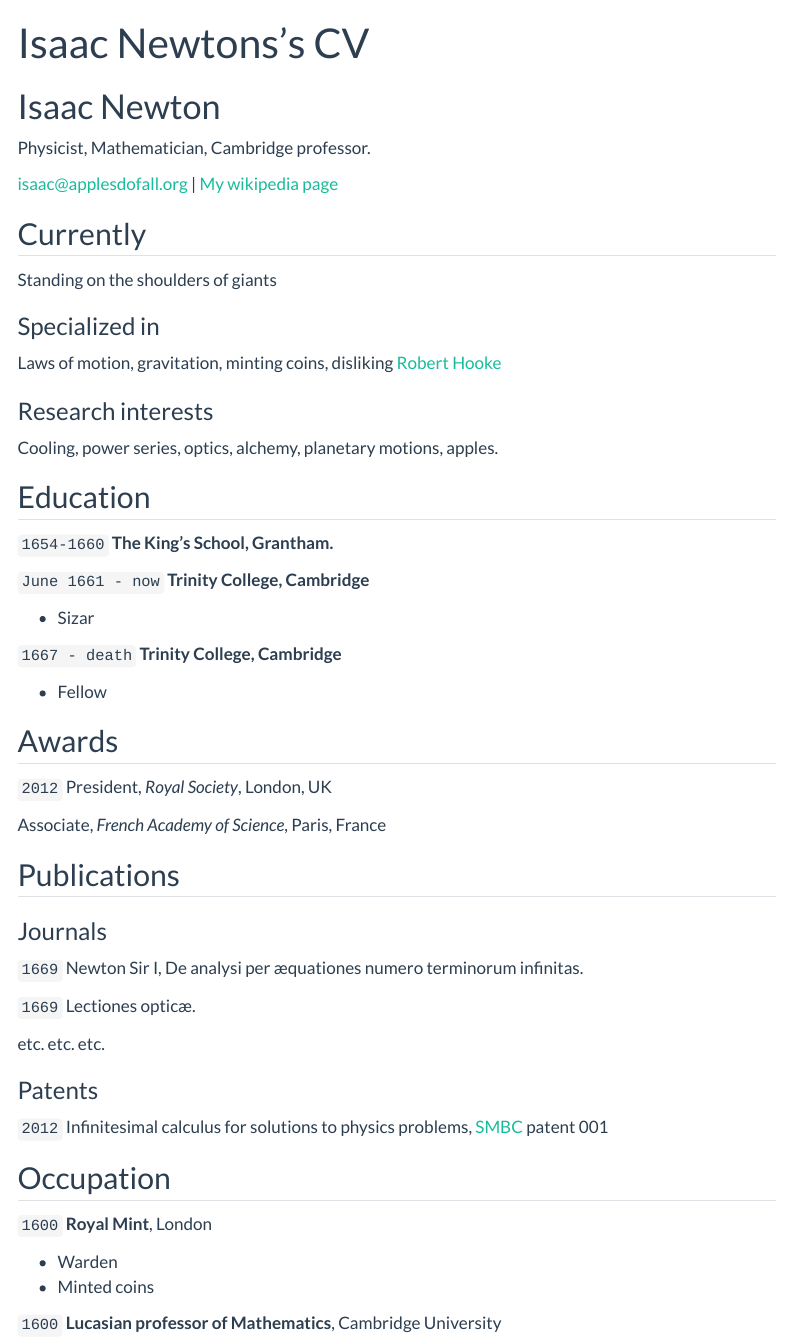
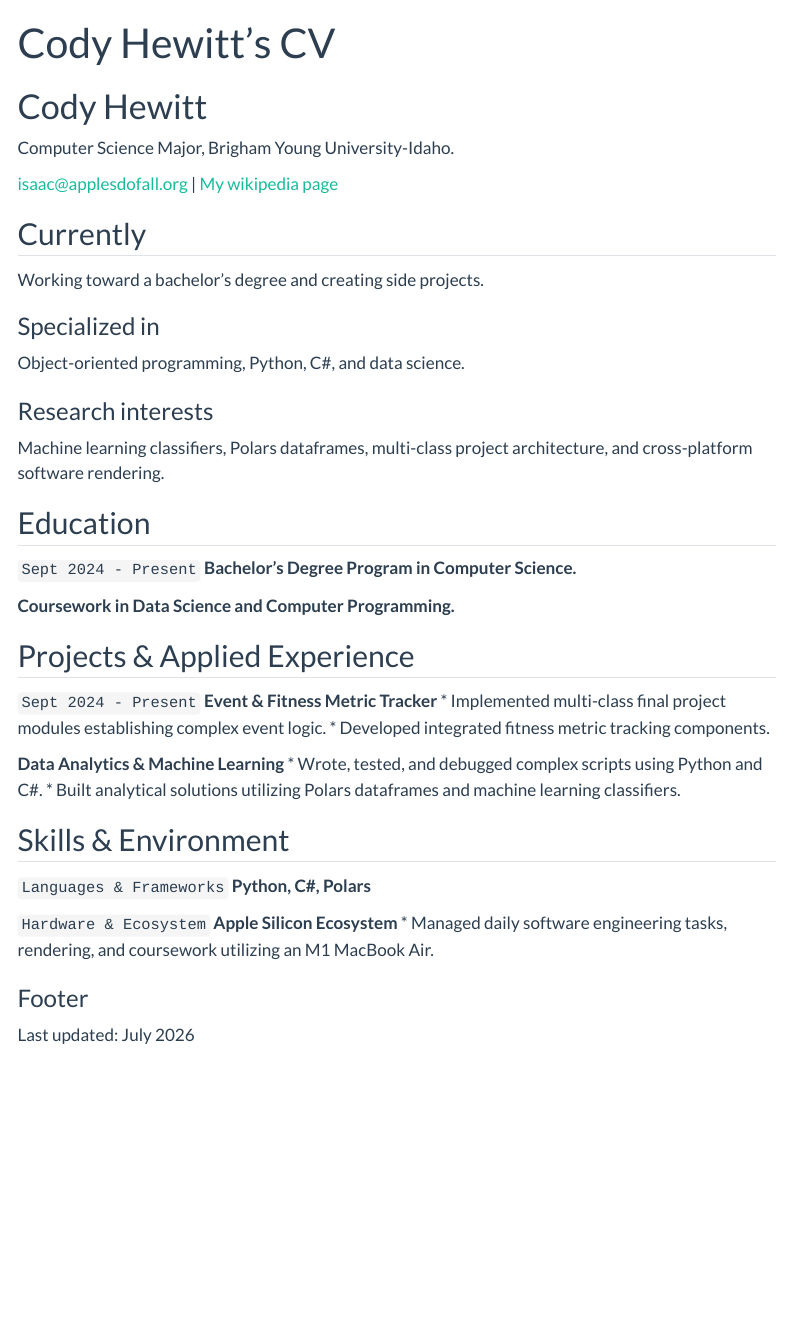
Before and after one commit to cody613/Cody-Hewitts-Portfolio, a Quarto document (resume.qmd): the page in a window 1100 px wide, from its top. Rendered offline with R 4.5, knitr and Pandoc in place of Quarto, with nearby package versions; menus at the side of the page are left out.

Commit message:
resume.qmd
Student Resume.

```diff
--- a/resume.qmd
+++ b/resume.qmd
@@ -1,89 +1,54 @@
 ---
 layout: cv
-title: Isaac Newtons's CV
+title: Cody Hewitt's CV
 ---
-# Isaac Newton
-Physicist, Mathematician, Cambridge professor.
+# Cody Hewitt
+Computer Science Major, Brigham Young University-Idaho.
 
 <div id="webaddress">
 <a href="isaac@applesdofall.org">isaac@applesdofall.org</a>
 | <a href="http://en.wikipedia.org/wiki/Isaac_Newton">My wikipedia page</a>
 </div>
 
-
 ## Currently
 
-Standing on the shoulders of giants
+Working toward a bachelor's degree and creating side projects.
 
 ### Specialized in
 
-Laws of motion, gravitation, minting coins, disliking [Robert Hooke](http://en.wikipedia.org/wiki/Robert_Hooke)
-
+Object-oriented programming, Python, C#, and data science.
 
 ### Research interests
 
-Cooling, power series, optics, alchemy, planetary motions, apples.
-
+Machine learning classifiers, Polars dataframes, multi-class project architecture, and cross-platform software rendering.
 
 ## Education
 
-`1654-1660`
-__The King's School, Grantham.__
+`Sept 2024 - Present`
+__Bachelor's Degree Program in Computer Science.__
 
-`June 1661 - now`
-__Trinity College, Cambridge__
+__Coursework in Data Science and Computer Programming.__
 
-- Sizar
+## Projects & Applied Experience
 
-`1667 - death`
-__Trinity College, Cambridge__
+`Sept 2024 - Present`
+__Event & Fitness Metric Tracker__
+* Implemented multi-class final project modules establishing complex event logic.
+* Developed integrated fitness metric tracking components.
 
-- Fellow
+__Data Analytics & Machine Learning__
+* Wrote, tested, and debugged complex scripts using Python and C#.
+* Built analytical solutions utilizing Polars dataframes and machine learning classifiers.
 
+## Skills & Environment
 
+`Languages & Frameworks`
+__Python, C#, Polars__
 
-## Awards
+`Hardware & Ecosystem`
+__Apple Silicon Ecosystem__
+* Managed daily software engineering tasks, rendering, and coursework utilizing an M1 MacBook Air.
 
-`2012`
-President, *Royal Society*, London, UK
+### Footer
 
-Associate, *French Academy of Science*, Paris, France
-
-
-
-## Publications
-
-<!-- A list is also available [online](http://scholar.google.co.uk/citations?user=LTOTl0YAAAAJ) -->
-
-### Journals
-
-`1669`
-Newton Sir I, De analysi per æquationes numero terminorum infinitas.
-
-`1669`
-Lectiones opticæ.
-
-etc. etc. etc.
-
-### Patents
-
-`2012`
-Infinitesimal calculus for solutions to physics problems, [SMBC](http://www.techdirt.com/articles/20121011/09312820678/if-patents-had-been-around-time-newton.shtml) patent 001
-
-
-## Occupation
-
-`1600`
-__Royal Mint__, London
-
-- Warden
-- Minted coins
-
-`1600`
-__Lucasian professor of Mathematics__, Cambridge University
-
-
-
-<!-- ### Footer
-
-Last updated: May 2013 -->
+Last updated: July 2026
```
